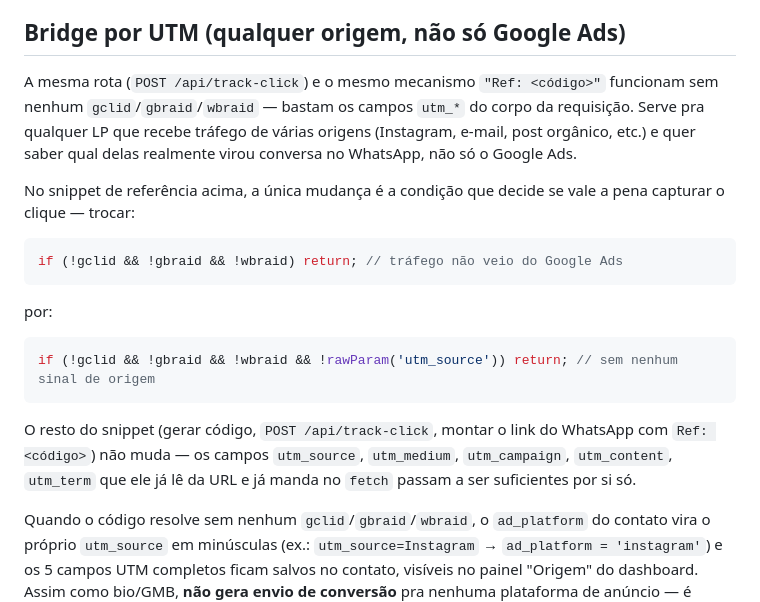
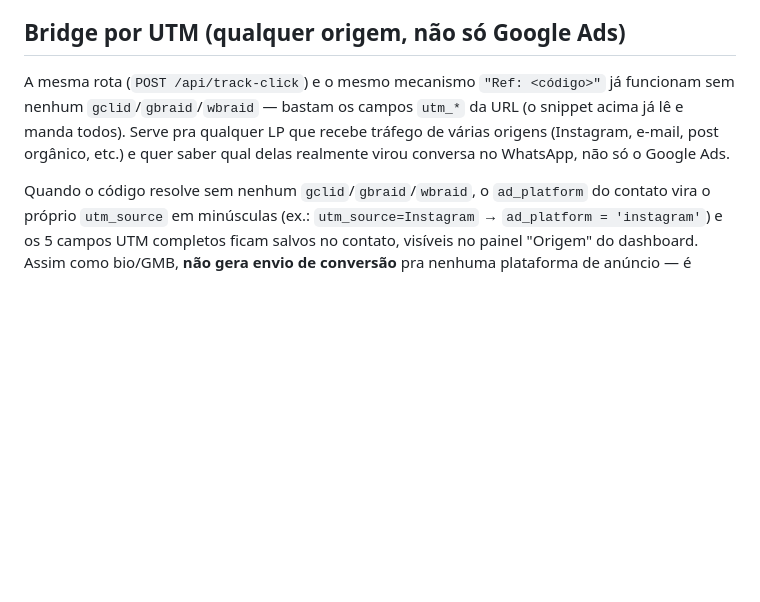
Before and after one commit to djhonatamedia-web/rastreio-wpp, a Markdown page: docs/google-ads-whatsapp.md, the part around one of its changes. Rendered like a GitHub page; blank space fills up the shorter version.

````diff
--- a/docs/google-ads-whatsapp.md
+++ b/docs/google-ads-whatsapp.md
@@ -119,28 +136,11 @@ botão.
 ## Bridge por UTM (qualquer origem, não só Google Ads)
 
 A mesma rota (`POST /api/track-click`) e o mesmo mecanismo `"Ref: <código>"`
-funcionam sem nenhum `gclid`/`gbraid`/`wbraid` — bastam os campos `utm_*`
-do corpo da requisição. Serve pra qualquer LP que recebe tráfego de
-várias origens (Instagram, e-mail, post orgânico, etc.) e quer saber qual
-delas realmente virou conversa no WhatsApp, não só o Google Ads.
-
-No snippet de referência acima, a única mudança é a condição que decide
-se vale a pena capturar o clique — trocar:
-
-```js
-if (!gclid && !gbraid && !wbraid) return; // tráfego não veio do Google Ads
-```
-
-por:
-
-```js
-if (!gclid && !gbraid && !wbraid && !rawParam('utm_source')) return; // sem nenhum sinal de origem
-```
-
-O resto do snippet (gerar código, `POST /api/track-click`, montar o link
-do WhatsApp com `Ref: <código>`) não muda — os campos `utm_source`,
-`utm_medium`, `utm_campaign`, `utm_content`, `utm_term` que ele já lê da
-URL e já manda no `fetch` passam a ser suficientes por si só.
+já funcionam sem nenhum `gclid`/`gbraid`/`wbraid` — bastam os campos
+`utm_*` da URL (o snippet acima já lê e manda todos). Serve pra qualquer
+LP que recebe tráfego de várias origens (Instagram, e-mail, post
+orgânico, etc.) e quer saber qual delas realmente virou conversa no
+WhatsApp, não só o Google Ads.
 
 Quando o código resolve sem nenhum `gclid`/`gbraid`/`wbraid`, o
 `ad_platform` do contato vira o próprio `utm_source` em minúsculas (ex.:
````
Also changed, not shown: other parts of docs/google-ads-whatsapp.md (+124 -29 lines).
